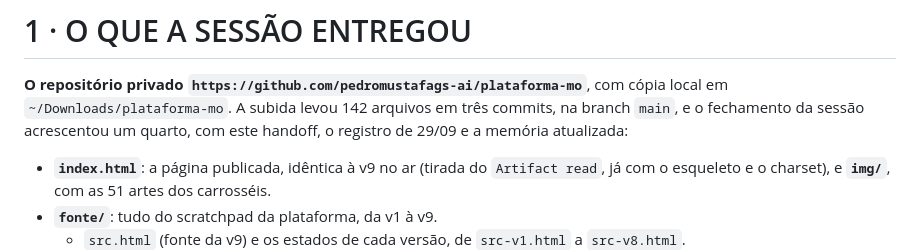
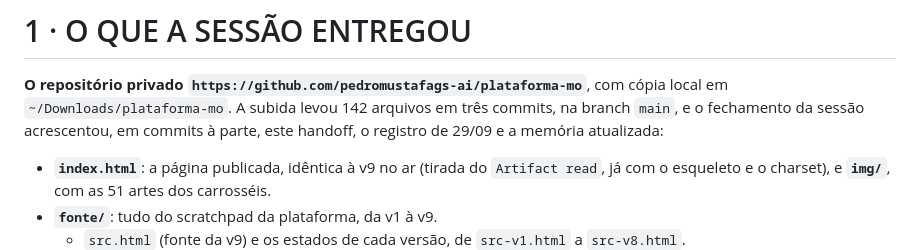
Before and after one commit to pedromustafags-ai/plataforma-mo, a Markdown page: decisoes/handoffs/handoff-2026-09-29-0926.md, the part around the change. Drawn GitHub-style.

Commit message:
Handoff de 29/09: descrição dos commits sem contagem
Co-Authored-By: Claude Opus 5.5 <noreply@anthropic.com>

```diff
--- a/decisoes/handoffs/handoff-2026-09-29-0926.md
+++ b/decisoes/handoffs/handoff-2026-09-29-0926.md
@@ -12,7 +12,7 @@ detalhe melhor"*. A plataforma é produto da M&O e fica fora do escopo do MVB-OS
 
 **O repositório privado `https://github.com/pedromustafags-ai/plataforma-mo`**, com cópia local em
 `~/Downloads/plataforma-mo`. A subida levou 142 arquivos em três commits, na branch `main`, e o fechamento
-da sessão acrescentou um quarto, com este handoff, o registro de 29/09 e a memória atualizada:
+da sessão acrescentou, em commits à parte, este handoff, o registro de 29/09 e a memória atualizada:
 
 - **`index.html`**: a página publicada, idêntica à v9 no ar (tirada do `Artifact read`, já com o
   esqueleto e o charset), e **`img/`**, com as 51 artes dos carrosséis.
```
